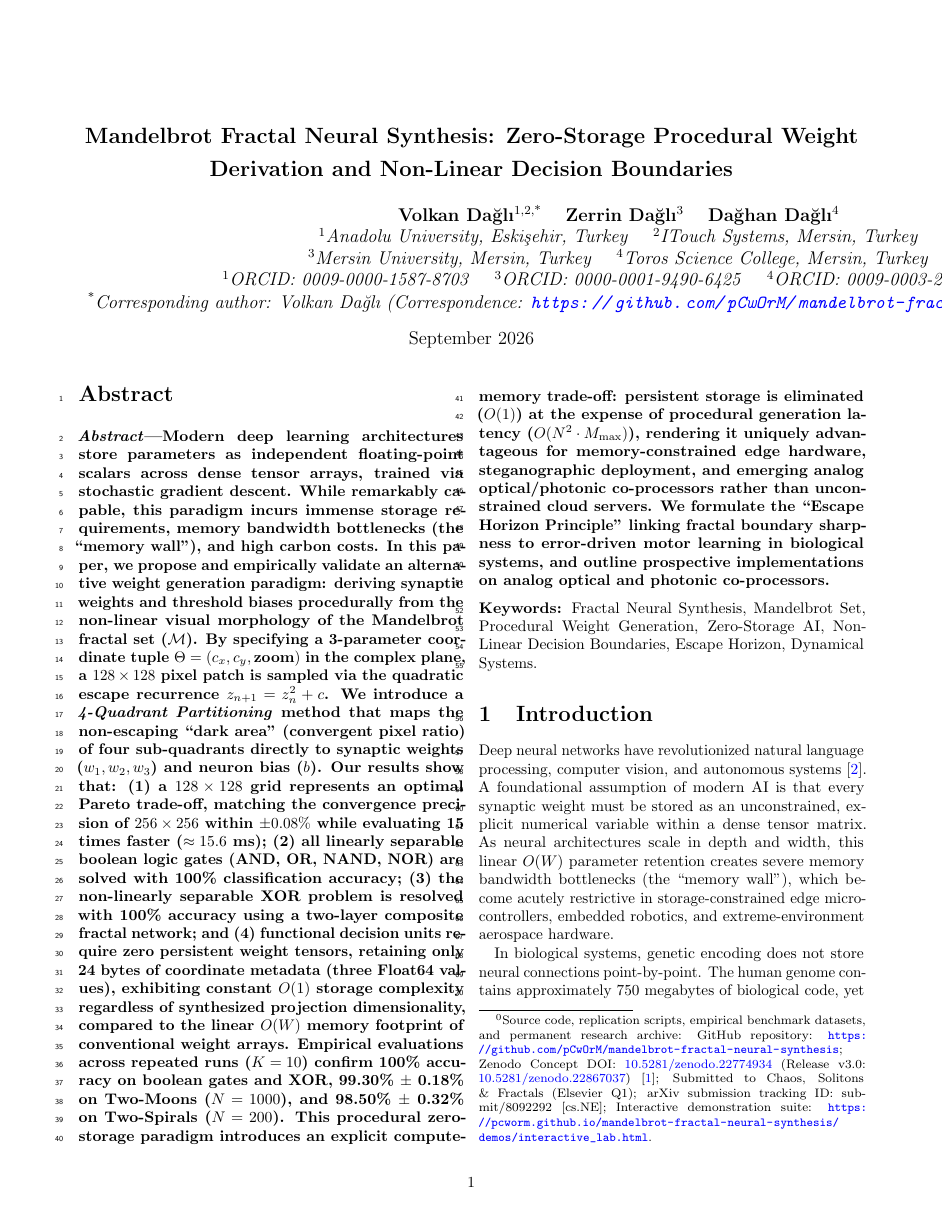
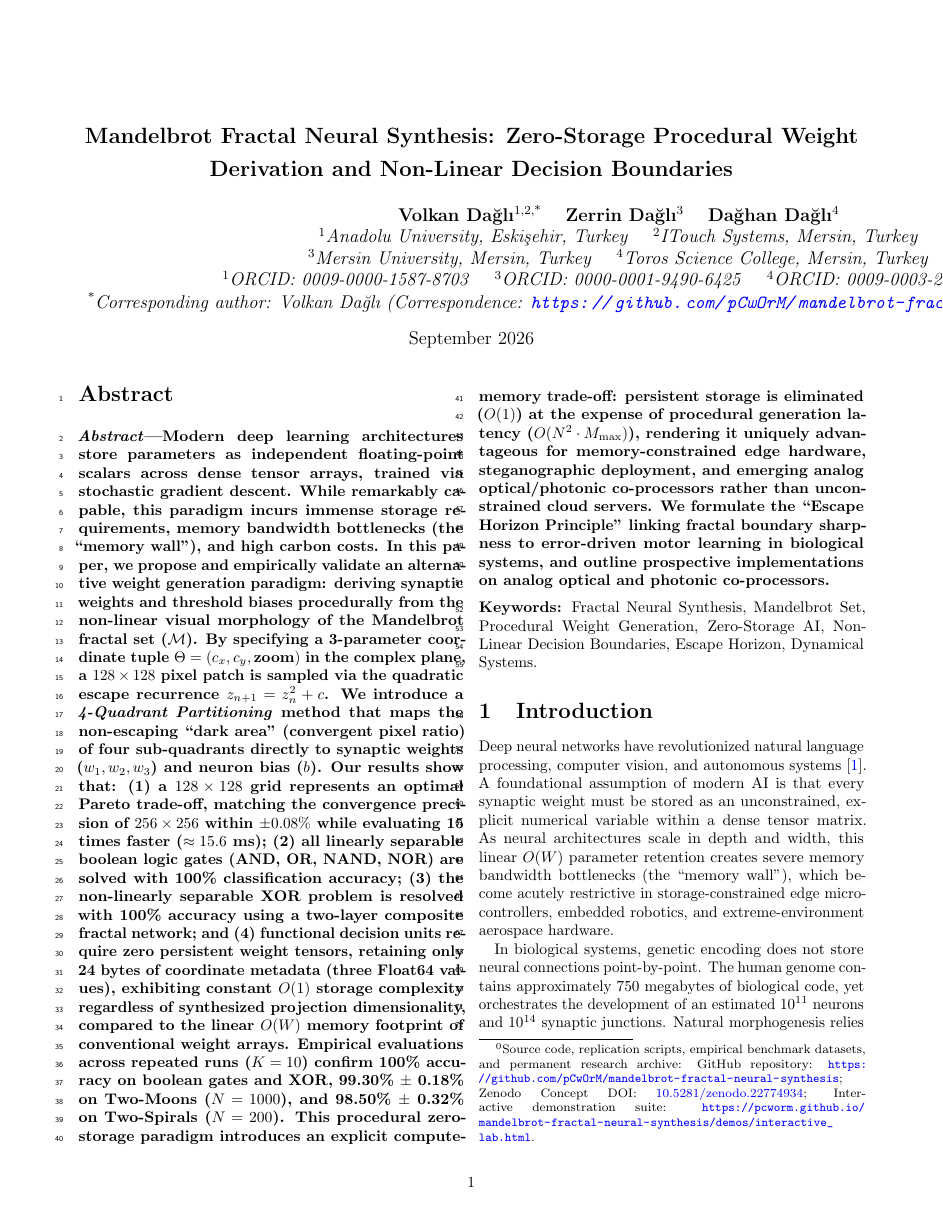
Before and after one commit to pCwOrM/werr, a LaTeX paper (arxiv/main.tex): page 1 of 10. Compiled offline with pdfLaTeX.

Commit message:
docs(paper): unify canonical Concept DOI and sanitize submission tracking IDs

```diff
--- a/arxiv/main.tex
+++ b/arxiv/main.tex
@@ -44,7 +44,7 @@
 \vspace{0.2cm}
 \noindent\textbf{Keywords:} Fractal Neural Synthesis, Mandelbrot Set, Procedural Weight Generation, Zero-Storage AI, Non-Linear Decision Boundaries, Escape Horizon, Dynamical Systems.
 
-\footnotetext{Source code, replication scripts, empirical benchmark datasets, and permanent research archive: GitHub repository: \url{https://github.com/pCwOrM/mandelbrot-fractal-neural-synthesis}; Zenodo Concept DOI: \href{https://doi.org/10.5281/zenodo.22774934}{10.5281/zenodo.22774934} (Release v3.0: \href{https://doi.org/10.5281/zenodo.22867037}{10.5281/zenodo.22867037})~\cite{dagli2026mandelbrot}; Submitted to Chaos, Solitons \& Fractals (Elsevier Q1); arXiv submission tracking ID: submit/8092292 [cs.NE]; Interactive demonstration suite: \url{https://pcworm.github.io/mandelbrot-fractal-neural-synthesis/demos/interactive_lab.html}.}
+\footnotetext{Source code, replication scripts, empirical benchmark datasets, and permanent research archive: GitHub repository: \url{https://github.com/pCwOrM/mandelbrot-fractal-neural-synthesis}; Zenodo Concept DOI: \href{https://doi.org/10.5281/zenodo.22774934}{10.5281/zenodo.22774934}; Interactive demonstration suite: \url{https://pcworm.github.io/mandelbrot-fractal-neural-synthesis/demos/interactive_lab.html}.}
 
 
 \section{Introduction}
```
